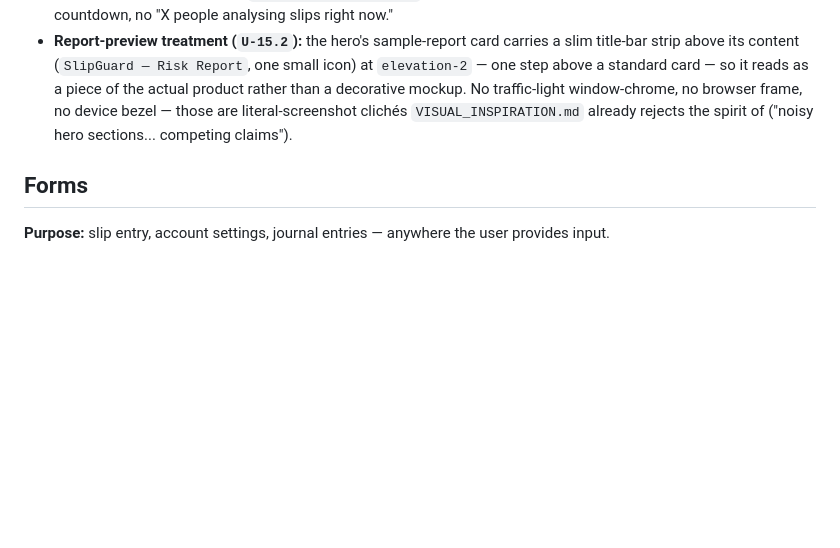
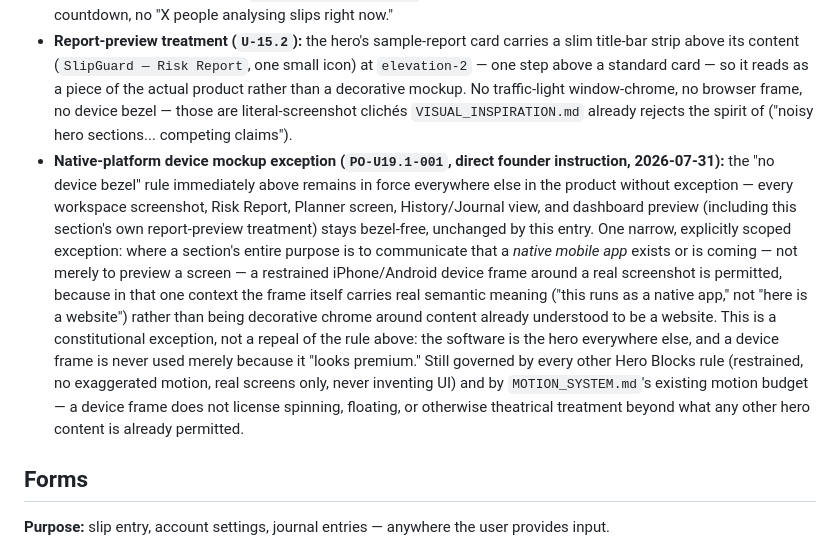
Before and after one commit to SilvestrLee/slipguard, a Markdown page: docs/05-ux/COMPONENT_PRINCIPLES.md, the part around the change. GitHub-like rendering; blank space fills up the shorter version.

Commit message:
docs(ux): amend Hero Blocks with a narrow, scoped device-mockup exception
PO-U19.1-001 (the mobile "Coming Soon" section) asked for realistic
iPhone/Android device mockups. COMPONENT_PRINCIPLES.md's Hero Blocks
section explicitly prohibits device bezels ("literal-screenshot clichés").
Per the Frontend Work Rule's Gap Rule, this is a real conflict, not a gap
to route around silently.

Resolved via direct founder instruction: the existing rule stays in force
everywhere else without exception — every workspace screenshot, Risk
Report, Planner screen, History/Journal view, and dashboard preview
remains bezel-free. One narrow, explicitly scoped exception: a device
frame is permitted only where a section's entire purpose is to
communicate that a native mobile app exists or is coming, since in that
one context the frame carries real semantic meaning ("this is a native
app") rather than being decorative chrome. A constitutional exception, not
a repeal — still governed by every other Hero Blocks rule and the existing
motion budget.

No code changed by this commit — documentation only, ahead of the visual
implementation that will actually use this exception.

Co-Authored-By: Claude Sonnet 5 <noreply@anthropic.com>

```diff
--- a/docs/05-ux/COMPONENT_PRINCIPLES.md
+++ b/docs/05-ux/COMPONENT_PRINCIPLES.md
@@ -153,6 +153,7 @@ Only components the product currently needs are defined here. Add a new componen
 - **Usage rules:** one sentence of positioning, one sentence of supporting explanation, one primary action. No stat carousel, no logo wall, no auto-playing video.
 - **Anti-patterns:** anything from `VISUAL_INSPIRATION.md`'s Explicitly Rejected list — no flashing badges, no countdown, no "X people analysing slips right now."
 - **Report-preview treatment (`U-15.2`):** the hero's sample-report card carries a slim title-bar strip above its content (`SlipGuard — Risk Report`, one small icon) at `elevation-2` — one step above a standard card — so it reads as a piece of the actual product rather than a decorative mockup. No traffic-light window-chrome, no browser frame, no device bezel — those are literal-screenshot clichés `VISUAL_INSPIRATION.md` already rejects the spirit of ("noisy hero sections... competing claims").
+- **Native-platform device mockup exception (`PO-U19.1-001`, direct founder instruction, 2026-07-31):** the "no device bezel" rule immediately above remains in force everywhere else in the product without exception — every workspace screenshot, Risk Report, Planner screen, History/Journal view, and dashboard preview (including this section's own report-preview treatment) stays bezel-free, unchanged by this entry. One narrow, explicitly scoped exception: where a section's entire purpose is to communicate that a *native mobile app* exists or is coming — not merely to preview a screen — a restrained iPhone/Android device frame around a real screenshot is permitted, because in that one context the frame itself carries real semantic meaning ("this runs as a native app," not "here is a website") rather than being decorative chrome around content already understood to be a website. This is a constitutional exception, not a repeal of the rule above: the software is the hero everywhere else, and a device frame is never used merely because it "looks premium." Still governed by every other Hero Blocks rule (restrained, no exaggerated motion, real screens only, never inventing UI) and by `MOTION_SYSTEM.md`'s existing motion budget — a device frame does not license spinning, floating, or otherwise theatrical treatment beyond what any other hero content is already permitted.
 
 ## Forms
 
```
